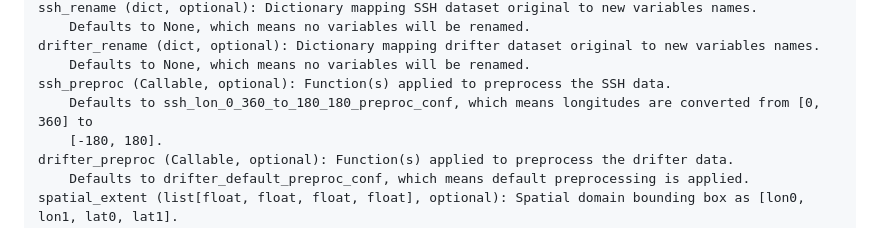
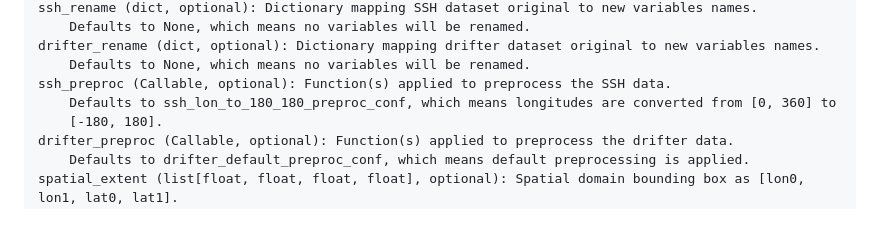
Before and after one commit to vadmbertr/cyclogeostrophy_impact_experiment, a Markdown page: README.md, the part around the change. Drawn GitHub-style.

```diff
--- a/README.md
+++ b/README.md
@@ -44,7 +44,7 @@ ssh_rename (dict, optional): Dictionary mapping SSH dataset original to new vari
 drifter_rename (dict, optional): Dictionary mapping drifter dataset original to new variables names.
     Defaults to None, which means no variables will be renamed.
 ssh_preproc (Callable, optional): Function(s) applied to preprocess the SSH data.
-    Defaults to ssh_lon_0_360_to_180_180_preproc_conf, which means longitudes are converted from [0, 360] to
+    Defaults to ssh_lon_to_180_180_preproc_conf, which means longitudes are converted from [0, 360] to
     [-180, 180].
 drifter_preproc (Callable, optional): Function(s) applied to preprocess the drifter data.
     Defaults to drifter_default_preproc_conf, which means default preprocessing is applied.
```
